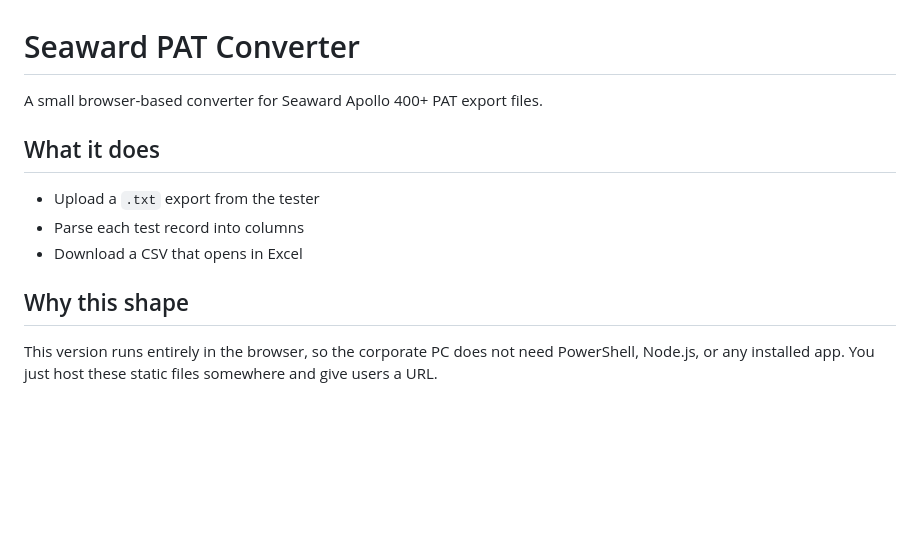
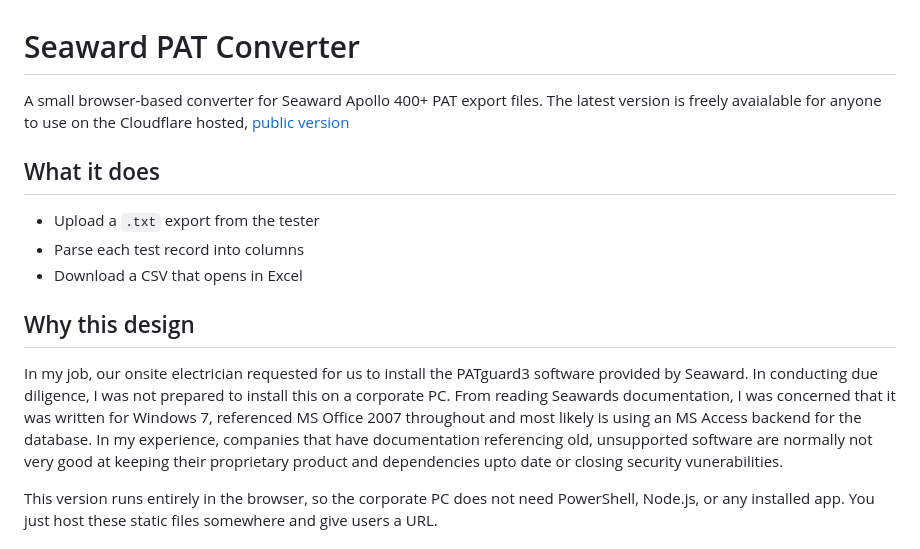
Before and after one commit to fluffycheese/seaward-pat-converter, a Markdown page: README.md, the part around one of its changes. GitHub-like rendering; blank space fills up the shorter version.

Commit message:
Enhance README
add links to public version and help and add context to Why this design

```diff
--- a/README.md
+++ b/README.md
@@ -1,6 +1,6 @@
 # Seaward PAT Converter
 
-A small browser-based converter for Seaward Apollo 400+ PAT export files.
+A small browser-based converter for Seaward Apollo 400+ PAT export files. The latest version is freely avaialable for anyone to use on the Cloudflare hosted, [public version](https://apollo-pat-exporter.fluffycheese.co.uk/)
 
 ## What it does
 
@@ -8,7 +8,9 @@ A small browser-based converter for Seaward Apollo 400+ PAT export files.
 - Parse each test record into columns
 - Download a CSV that opens in Excel
 
-## Why this shape
+## Why this design
+
+In my job, our onsite electrician requested for us to install the PATguard3 software provided by Seaward. In conducting due diligence, I was not prepared to install this on a corporate PC. From reading Seawards documentation, I was concerned that it was written for Windows 7, referenced MS Office 2007 throughout and most likely is using an MS Access backend for the database. In my experience, companies that have documentation referencing old, unsupported software are normally not very good at keeping their proprietary product and dependencies upto date or closing security vunerabilities.
 
 This version runs entirely in the browser, so the corporate PC does not need PowerShell, Node.js, or any installed app. You just host these static files somewhere and give users a URL.
 
```
Also changed, not shown: other parts of README.md (+1 -1 lines).
